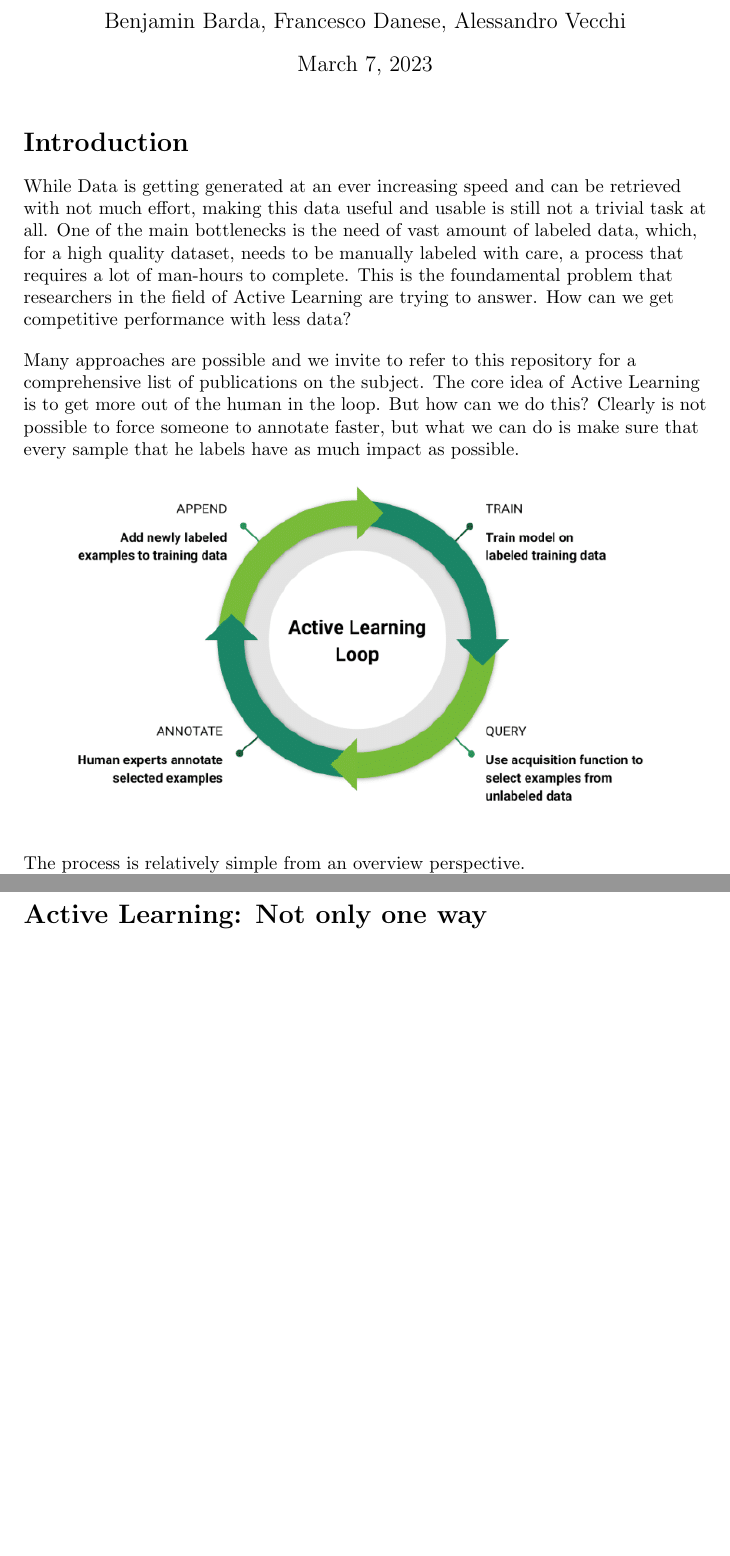
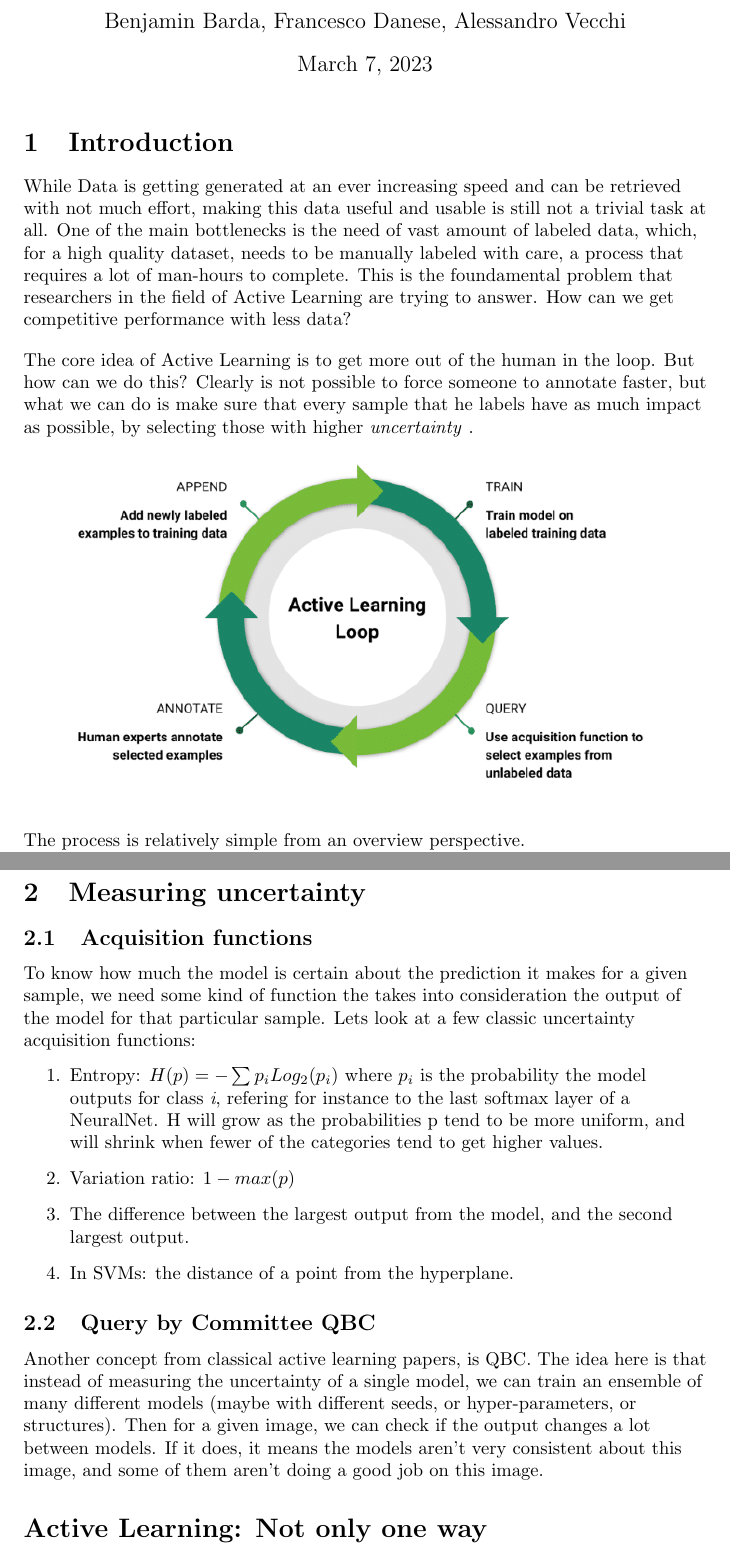
Before and after one commit to Paco-Danes/DeepLearningPDF, a LaTeX document (test.tex): two parts of pages 1 and 2 of 2 before the commit and two parts of pages 1 and 2 of 3 after it, joined at a grey line, cut so that both start at the same text, the shorter picture padded with empty space. Compiled offline with pdfLaTeX.

Commit message:
Measuring Uncertainty

```diff
--- a/test.tex
+++ b/test.tex
@@ -8,7 +8,7 @@
 \title{\vspace{-2cm}\textbf{Self-Supervised meets Active-Learning}}
 \maketitle
 
-\section*{Introduction}
+\section{Introduction}
 \begin{flushleft}
 While Data is getting generated at an ever increasing speed and can be retrieved with not much effort,
 making this data useful and usable is still not a trivial task at all.
@@ -18,11 +18,10 @@ This is the foundamental problem that researchers in the field of Active Learnin
 How can we get competitive performance with less data?
 \end{flushleft}
 \begin{flushleft}
-Many approaches are possible and we invite to refer to this repository for a comprehensive list of publications on the subject.
 The core idea of Active Learning is to get more out of the human in the loop.
 But how can we do this?
 Clearly is not possible to force someone to annotate faster, but what we can do is make sure
-that every sample that he labels have as much impact as possible.
+that every sample that he labels have as much impact as possible, by selecting those with higher \emph{uncertainty} .
 
 
 \begin{figure}[h]
@@ -37,6 +36,27 @@ function the \emph{most informative} samples to be presented to the oracle (a hu
 for he to annotate them and add them to the labeled dataset. We then train the model on the labeled data.
 We repeat this process until exhausting the labelling budget (time, money, ecc..).
 
+\section{Measuring uncertainty}
+\subsection{Acquisition functions}
+To know how much the model is certain about the prediction it makes for a given sample,
+we need some kind of function the takes into consideration the output of the model for that particular sample.
+Lets look at a few classic uncertainty acquisition functions:
+\begin{enumerate}
+    \item Entropy: $H(p) = - \sum{p_iLog_2(p_i)}$ where $p_i$ is the probability the model outputs for class \emph{i},
+    refering for instance to the last softmax layer of a NeuralNet.
+    H will grow as the probabilities p tend to be more uniform, and will shrink when fewer of the categories tend to get higher values.
+    \item Variation ratio: $1 - max(p)$
+    \item The difference between the largest output from the model, and the second largest output.
+    \item In SVMs: the distance of a point from the hyperplane.
+\end{enumerate}
+\subsection{Query by Committee QBC}
+Another concept from classical active learning papers, is QBC.
+The idea here is that instead of measuring the uncertainty of a single model,
+we can train an ensemble of many different models (maybe with different seeds,
+or hyper-parameters, or structures). Then for a given image,
+we can check if the output changes a lot between models. If it does,
+it means the models aren’t very consistent about this image,
+and some of them aren’t doing a good job on this image.
 \section*{Active Learning: Not only one way}
 There are three main approaches to the problem :
 \begin{itemize}
```
Also changed, not shown: test.pdf, 5 other files.
